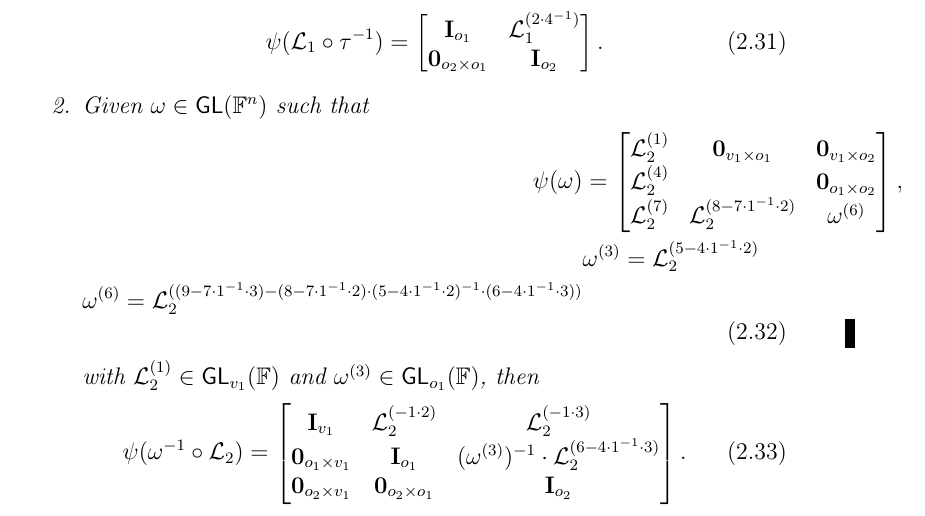
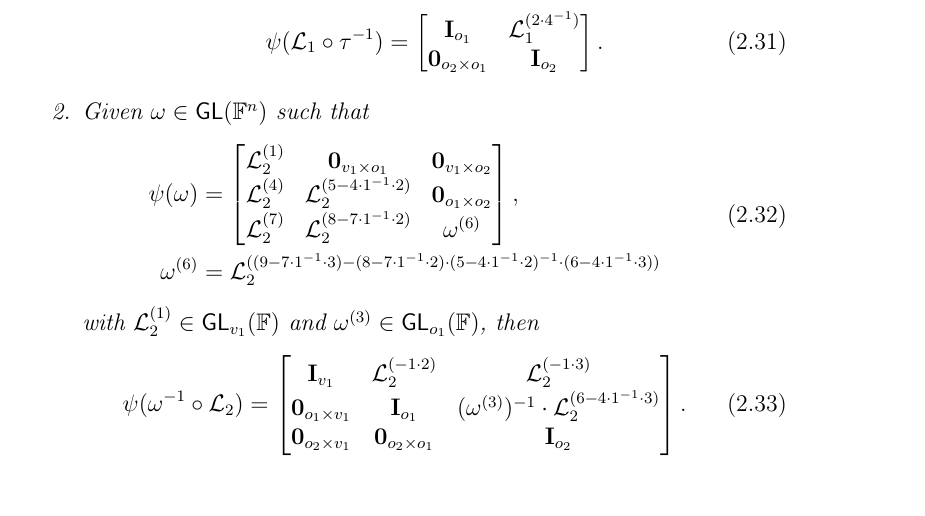
Before and after one commit to zambonin/msc, a LaTeX thesis (main.tex): part of page 28 of 54, cut so that both start at the same text. Compiled offline with pdfLaTeX.

Commit message:
overleaf_to_git: update main.tex from r9341 to r9355

```diff
--- a/main.tex
+++ b/main.tex
@@ -765,14 +765,12 @@ The redundancy is removed by the same rationale, observing the shape of the late
         \psi(\omega) &=
         \begin{bmatrix}
           \mathcal{L}_{2}^{(1)} & \mathbf{0}_{v_{1} \times o_{1}} & \mathbf{0}_{v_{1} \times o_{2}} \\
-          \mathcal{L}_{2}^{(4)} &  & \mathbf{0}_{o_{1} \times o_{2}} \\
+          \mathcal{L}_{2}^{(4)} & \mathcal{L}_{2}^{(5 - 4 \cdot 1^{-1} \cdot 2)} & \mathbf{0}_{o_{1} \times o_{2}} \\
           \mathcal{L}_{2}^{(7)} & \mathcal{L}_{2}^{(8 - 7 \cdot 1^{-1} \cdot 2)} & \omega^{(6)} \\
         \end{bmatrix}, \\
-        &\begin{multlined}[t]
-          \omega^{(3)} = \mathcal{L}_{2}^{(5 - 4 \cdot 1^{-1} \cdot 2)}
-          \end{multlined}
-        &\begin{multlined}[t]
-          \omega^{(6)} = \mathcal{L}_{2}^{((9 - 7 \cdot 1^{-1} \cdot 3) -(8 - 7 \cdot 1^{-1} \cdot 2) \cdot (5 - 4 \cdot 1^{-1} \cdot 2)^{-1} \cdot (6 - 4 \cdot 1^{-1} \cdot 3))}
+        \omega^{(6)} &=
+        \begin{multlined}[t]
+          \mathcal{L}_{2}^{((9 - 7 \cdot 1^{-1} \cdot 3) -(8 - 7 \cdot 1^{-1} \cdot 2) \cdot (5 - 4 \cdot 1^{-1} \cdot 2)^{-1} \cdot (6 - 4 \cdot 1^{-1} \cdot 3))}
         \end{multlined}
       \end{split}
     \end{align}
```
